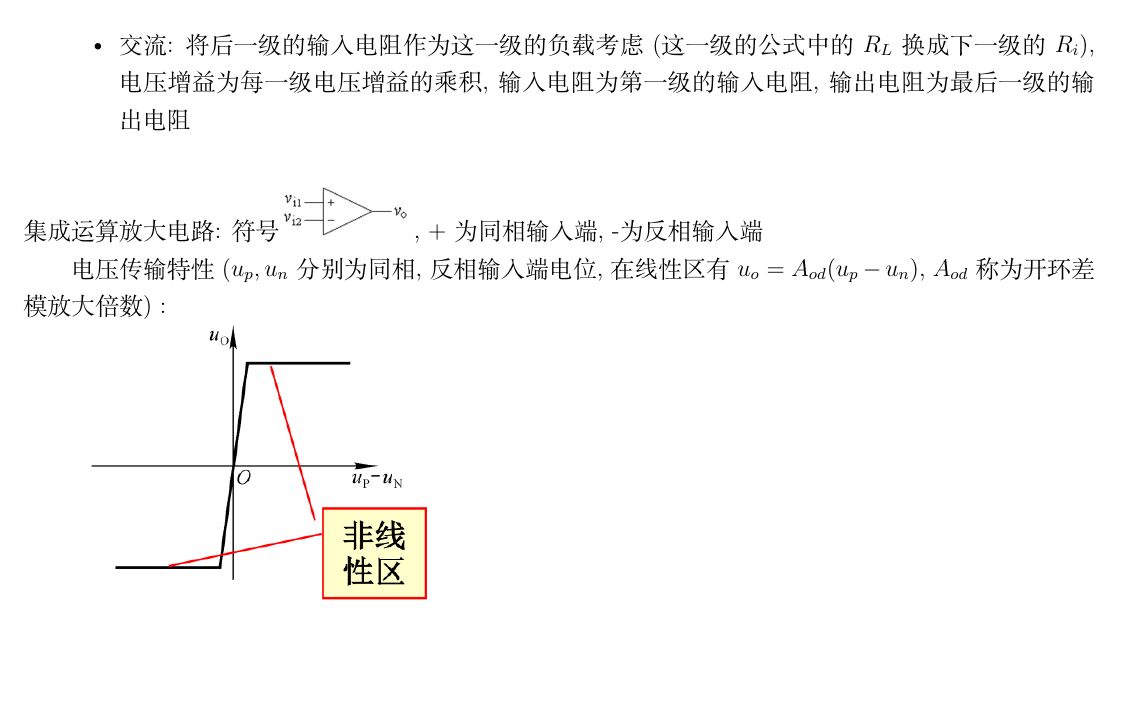
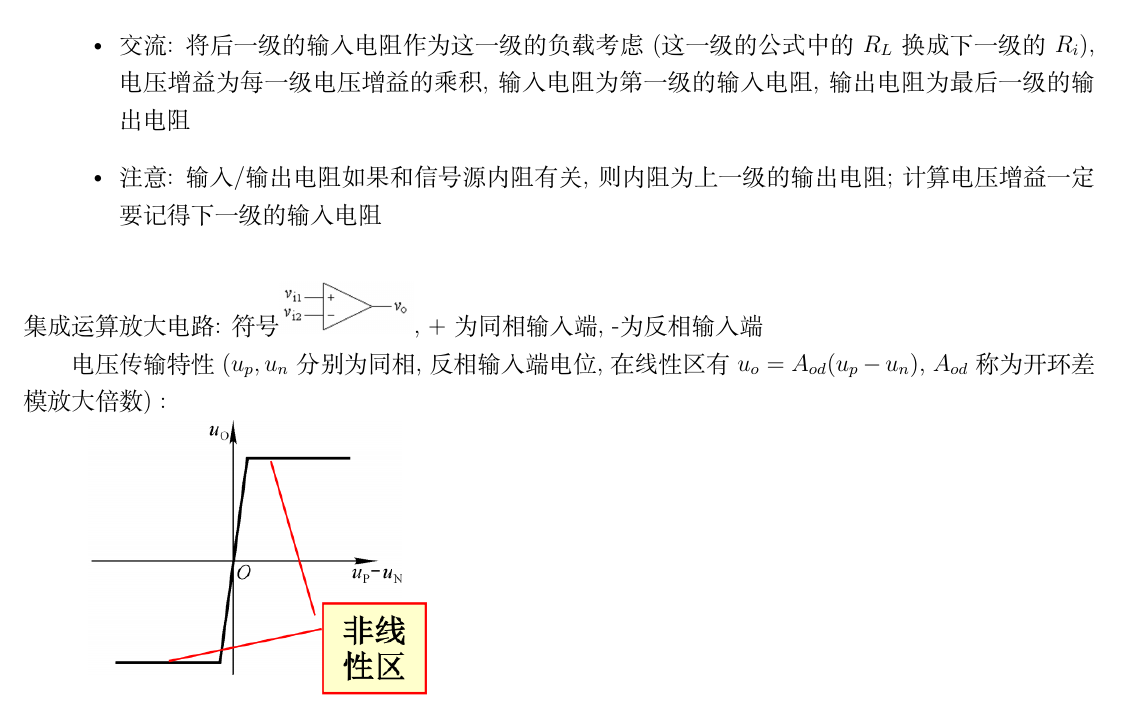
Before and after one commit to JackLittleE/Notes, a LaTeX document (模拟电子线路/03 集成运算放大电路.tex): part of page 1 of 4, cut so that both start at the same text, the shorter picture padded with empty space. Compiled offline with XeLaTeX.

Commit message:
模拟电子线路(修改)

```diff
--- a/模拟电子线路/03 集成运算放大电路.tex
+++ b/模拟电子线路/03 集成运算放大电路.tex
@@ -33,6 +33,7 @@
 	\begin{itemize}[leftmargin = 4em]
 		\item 直流 : 画直流通路, 从输入到输出分析
 		\item 交流 : 将后一级的输入电阻作为这一级的负载考虑(这一级的公式中的 $ R_{L} $ 换成下一级的 $ R_{i} $), 电压增益为每一级电压增益的乘积, 输入电阻为第一级的输入电阻, 输出电阻为最后一级的输出电阻
+		\item 注意 : 输入/输出电阻如果和信号源内阻有关, 则内阻为上一级的输出电阻; 计算电压增益一定要记得下一级的输入电阻
 	\end{itemize}
 
 	~
```
Also changed, not shown: 模拟电子线路/06 反馈放大电路.tex (+1 -0 lines).
